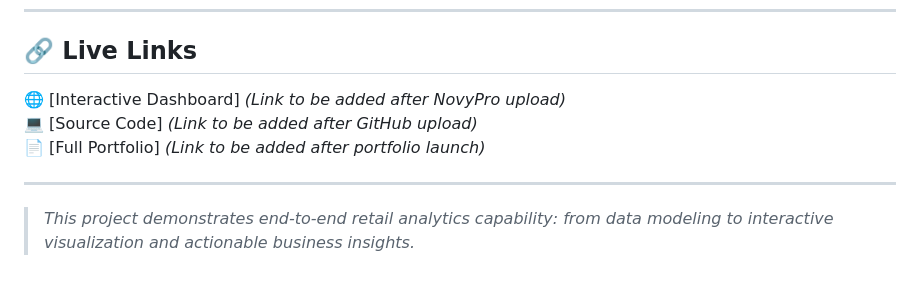
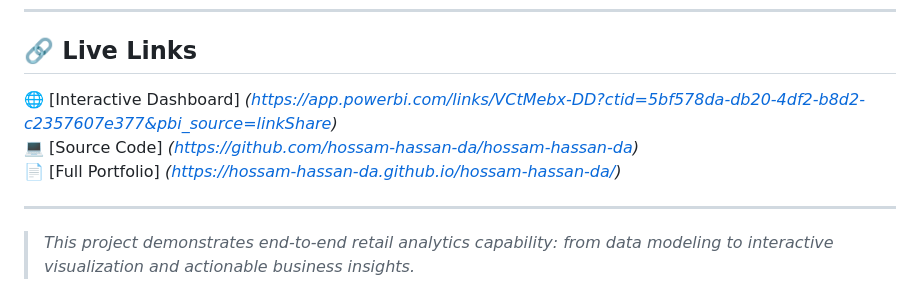
Before and after one commit to hossam-hassan-da/hossam-hassan-da, a Markdown page: Retail-Sales-Project/README.md, the part around the change. GitHub-like rendering.

Commit message:
Update Retail project README with complete live links

```diff
--- a/Retail-Sales-Project/README.md
+++ b/Retail-Sales-Project/README.md
@@ -85,9 +85,9 @@ To analyze retail transaction data and extract actionable insights regarding:
 ---
 
 ## 🔗 Live Links
-🌐 [Interactive Dashboard] *(Link to be added after NovyPro upload)*
-💻 [Source Code] *(Link to be added after GitHub upload)*
-📄 [Full Portfolio] *(Link to be added after portfolio launch)*
+🌐 [Interactive Dashboard] *(https://app.powerbi.com/links/VCtMebx-DD?ctid=5bf578da-db20-4df2-b8d2-c2357607e377&pbi_source=linkShare)*
+💻 [Source Code] *(https://github.com/hossam-hassan-da/hossam-hassan-da)*
+📄 [Full Portfolio] *(https://hossam-hassan-da.github.io/hossam-hassan-da/)*
 
 ---
 > *This project demonstrates end-to-end retail analytics capability: from data modeling to interactive visualization and actionable business insights.*
```
